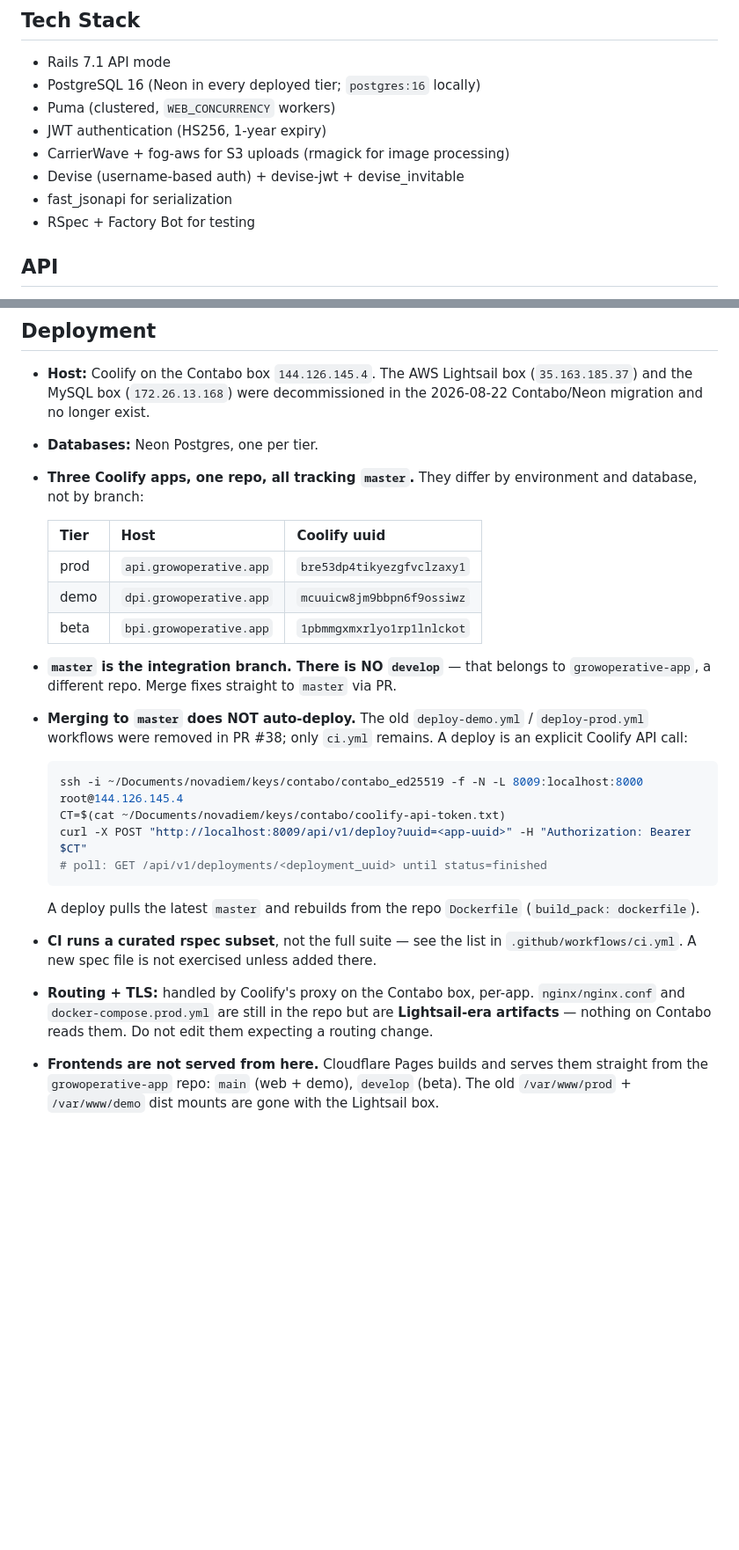
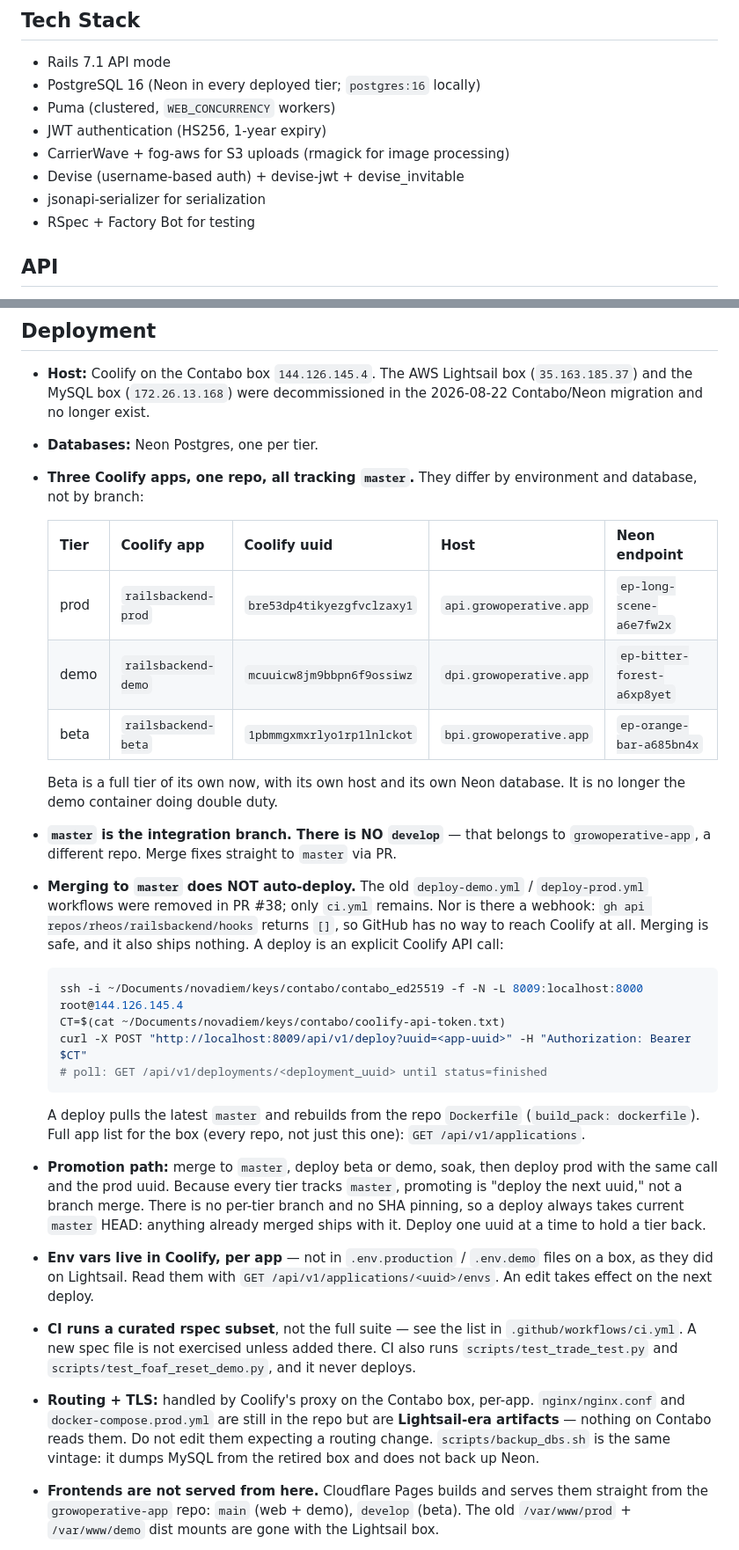
Before and after one commit to rheos/growoperative-api, a Markdown page: CLAUDE.md, 2 parts joined by grey strips. Shown at 88% size. Drawn GitHub-style; blank space fills up the shorter version.

Commit message:
docs: verify Deployment section against live Coolify API
Commit 1c55855 already retired the MySQL and Lightsail claims here. This
adds what a live read of the Coolify API on 144.126.145.4 turned up that
the doc did not yet record, and hardens the one claim most likely to
cause a mistake.

- Tier table gains the Coolify app name and the Neon endpoint per tier,
  confirming all three tiers hold separate databases.
- The no-auto-deploy claim now cites the structural reason: the repo has
  no webhooks, so GitHub cannot reach Coolify at all. It is not merely
  that the workflows were deleted.
- Adds the promotion path. Every tier tracks master with no SHA pinning,
  so a deploy always takes current HEAD and promoting is "deploy the next
  uuid," not a branch merge.
- Records that env vars live in Coolify per app, not in .env files.
- Names the two Python guard scripts CI runs, and that CI never deploys.
- Flags scripts/backup_dbs.sh as another Lightsail-era artifact: it dumps
  MySQL from the retired box and does not back up Neon.

Also corrects the serializer gem name in Tech Stack: the gem is
jsonapi-serializer, fast_jsonapi being its predecessor name.

Refs #65

Co-Authored-By: Claude Opus 5 <noreply@anthropic.com>

````diff
--- a/CLAUDE.md
+++ b/CLAUDE.md
@@ -29,7 +29,7 @@ Port mapping: Rails container listens on 8080 internally, exposed as `localhost:
 - JWT authentication (HS256, 1-year expiry)
 - CarrierWave + fog-aws for S3 uploads (rmagick for image processing)
 - Devise (username-based auth) + devise-jwt + devise_invitable
-- fast_jsonapi for serialization
+- jsonapi-serializer for serialization
 - RSpec + Factory Bot for testing
 
 ## API
@@ -185,14 +185,16 @@ Current snapshot: `dev_preshipment.sql` — full demo network with requests and
 - **Databases:** Neon Postgres, one per tier.
 - **Three Coolify apps, one repo, all tracking `master`.** They differ by environment and database, not by branch:
 
-  | Tier | Host | Coolify uuid |
-  |---|---|---|
-  | prod | `api.growoperative.app` | `bre53dp4tikyezgfvclzaxy1` |
-  | demo | `dpi.growoperative.app` | `mcuuicw8jm9bbpn6f9ossiwz` |
-  | beta | `bpi.growoperative.app` | `1pbmmgxmxrlyo1rp1lnlckot` |
+  | Tier | Coolify app | Coolify uuid | Host | Neon endpoint |
+  |---|---|---|---|---|
+  | prod | `railsbackend-prod` | `bre53dp4tikyezgfvclzaxy1` | `api.growoperative.app` | `ep-long-scene-a6e7fw2x` |
+  | demo | `railsbackend-demo` | `mcuuicw8jm9bbpn6f9ossiwz` | `dpi.growoperative.app` | `ep-bitter-forest-a6xp8yet` |
+  | beta | `railsbackend-beta` | `1pbmmgxmxrlyo1rp1lnlckot` | `bpi.growoperative.app` | `ep-orange-bar-a685bn4x` |
+
+  Beta is a full tier of its own now, with its own host and its own Neon database. It is no longer the demo container doing double duty.
 
 - **`master` is the integration branch. There is NO `develop`** — that belongs to `growoperative-app`, a different repo. Merge fixes straight to `master` via PR.
-- **Merging to `master` does NOT auto-deploy.** The old `deploy-demo.yml` / `deploy-prod.yml` workflows were removed in PR #38; only `ci.yml` remains. A deploy is an explicit Coolify API call:
+- **Merging to `master` does NOT auto-deploy.** The old `deploy-demo.yml` / `deploy-prod.yml` workflows were removed in PR #38; only `ci.yml` remains. Nor is there a webhook: `gh api repos/rheos/railsbackend/hooks` returns `[]`, so GitHub has no way to reach Coolify at all. Merging is safe, and it also ships nothing. A deploy is an explicit Coolify API call:
 
   ```bash
   ssh -i ~/Documents/novadiem/keys/contabo/contabo_ed25519 -f -N -L 8009:localhost:8000 root@144.126.145.4
@@ -202,8 +204,11 @@ Current snapshot: `dev_preshipment.sql` — full demo network with requests and
   ```
 
   A deploy pulls the latest `master` and rebuilds from the repo `Dockerfile` (`build_pack: dockerfile`).
-- **CI runs a curated rspec subset**, not the full suite — see the list in `.github/workflows/ci.yml`. A new spec file is not exercised unless added there.
-- **Routing + TLS:** handled by Coolify's proxy on the Contabo box, per-app. `nginx/nginx.conf` and `docker-compose.prod.yml` are still in the repo but are **Lightsail-era artifacts** — nothing on Contabo reads them. Do not edit them expecting a routing change.
+  Full app list for the box (every repo, not just this one): `GET /api/v1/applications`.
+- **Promotion path:** merge to `master`, deploy beta or demo, soak, then deploy prod with the same call and the prod uuid. Because every tier tracks `master`, promoting is "deploy the next uuid," not a branch merge. There is no per-tier branch and no SHA pinning, so a deploy always takes current `master` HEAD: anything already merged ships with it. Deploy one uuid at a time to hold a tier back.
+- **Env vars live in Coolify, per app** — not in `.env.production` / `.env.demo` files on a box, as they did on Lightsail. Read them with `GET /api/v1/applications/<uuid>/envs`. An edit takes effect on the next deploy.
+- **CI runs a curated rspec subset**, not the full suite — see the list in `.github/workflows/ci.yml`. A new spec file is not exercised unless added there. CI also runs `scripts/test_trade_test.py` and `scripts/test_foaf_reset_demo.py`, and it never deploys.
+- **Routing + TLS:** handled by Coolify's proxy on the Contabo box, per-app. `nginx/nginx.conf` and `docker-compose.prod.yml` are still in the repo but are **Lightsail-era artifacts** — nothing on Contabo reads them. Do not edit them expecting a routing change. `scripts/backup_dbs.sh` is the same vintage: it dumps MySQL from the retired box and does not back up Neon.
 - **Frontends are not served from here.** Cloudflare Pages builds and serves them straight from the `growoperative-app` repo: `main` (web + demo), `develop` (beta). The old `/var/www/prod` + `/var/www/demo` dist mounts are gone with the Lightsail box.
 - **URLs:** prod API `https://api.growoperative.app`; demo API `https://dpi.growoperative.app`; beta API `https://bpi.growoperative.app`. Web frontends: `https://web.growoperative.app` (prod), `https://demo.growoperative.app` (demo), `https://beta.growoperative.app` (soak/develop); all Cloudflare Pages.
 
````
